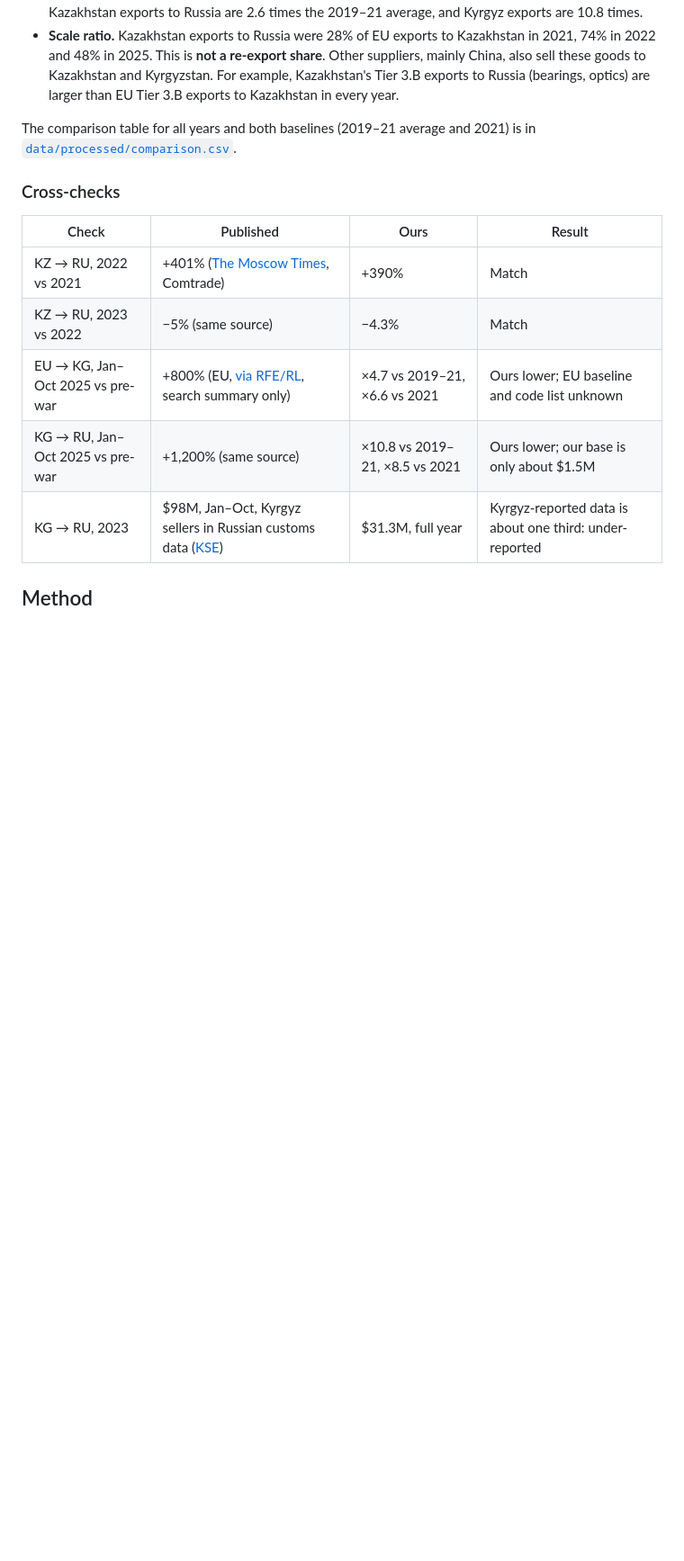
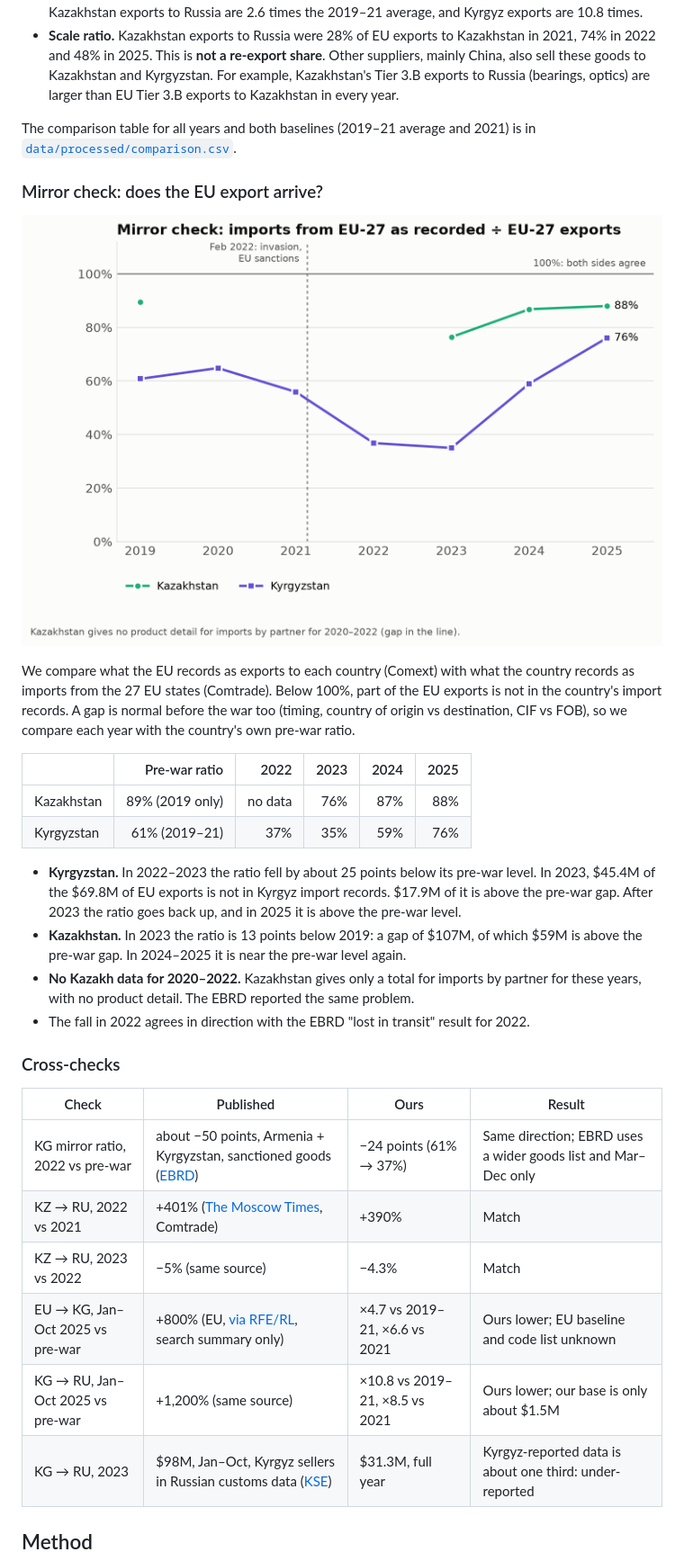
Before and after one commit to dumaaan/russia-trade-tracking, a Markdown page: README.md, the part around one of its changes. Shown at 90% size. Rendered like a GitHub page; pictures changed too: figures/mirror_check.png (added); blank space fills up the shorter version.

```diff
--- a/README.md
+++ b/README.md
@@ -58,10 +58,34 @@ CHPL basket (49 codes, see *Method*), USD million:
 The comparison table for all years and both baselines (2019–21 average and 2021) is in
 [`data/processed/comparison.csv`](data/processed/comparison.csv).
 
+### Mirror check: does the EU export arrive?
+
+![Mirror check](figures/mirror_check.png)
+
+We compare what the EU records as exports to each country (Comext) with what the country records
+as imports from the 27 EU states (Comtrade). Below 100%, part of the EU exports is not in the
+country's import records. A gap is normal before the war too (timing, country of origin vs
+destination, CIF vs FOB), so we compare each year with the country's own pre-war ratio.
+
+| | Pre-war ratio | 2022 | 2023 | 2024 | 2025 |
+|---|---:|---:|---:|---:|---:|
+| Kazakhstan | 89% (2019 only) | no data | 76% | 87% | 88% |
+| Kyrgyzstan | 61% (2019–21) | 37% | 35% | 59% | 76% |
+
+- **Kyrgyzstan.** In 2022–2023 the ratio fell by about 25 points below its pre-war level. In 2023,
+  $45.4M of the $69.8M of EU exports is not in Kyrgyz import records. $17.9M of it is above the
+  pre-war gap. After 2023 the ratio goes back up, and in 2025 it is above the pre-war level.
+- **Kazakhstan.** In 2023 the ratio is 13 points below 2019: a gap of $107M, of which $59M is above
+  the pre-war gap. In 2024–2025 it is near the pre-war level again.
+- **No Kazakh data for 2020–2022.** Kazakhstan gives only a total for imports by partner for these
+  years, with no product detail. The EBRD reported the same problem.
+- The fall in 2022 agrees in direction with the EBRD "lost in transit" result for 2022.
+
 ### Cross-checks
 
 | Check | Published | Ours | Result |
 |---|---|---|---|
+| KG mirror ratio, 2022 vs pre-war | about −50 points, Armenia + Kyrgyzstan, sanctioned goods ([EBRD](https://users.ox.ac.uk/~econ0247/Roundabout.pdf)) | −24 points (61% → 37%) | Same direction; EBRD uses a wider goods list and Mar–Dec only |
 | KZ → RU, 2022 vs 2021 | +401% ([The Moscow Times](https://www.themoscowtimes.com/2024/09/16/should-the-west-sanction-russias-neighbors-in-central-asia-a86310/pdf), Comtrade) | +390% | Match |
 | KZ → RU, 2023 vs 2022 | −5% (same source) | −4.3% | Match |
 | EU → KG, Jan–Oct 2025 vs pre-war | +800% (EU, [via RFE/RL](https://www.globalsecurity.org/military/library/news/2026/02/mil-260226-rferl02.htm), search summary only) | ×4.7 vs 2019–21, ×6.6 vs 2021 | Ours lower; EU baseline and code list unknown |
```
Also changed, not shown: other parts of README.md (+7 -0 lines), CHANGELOG.md (+13 -0 lines), 17 other files.
